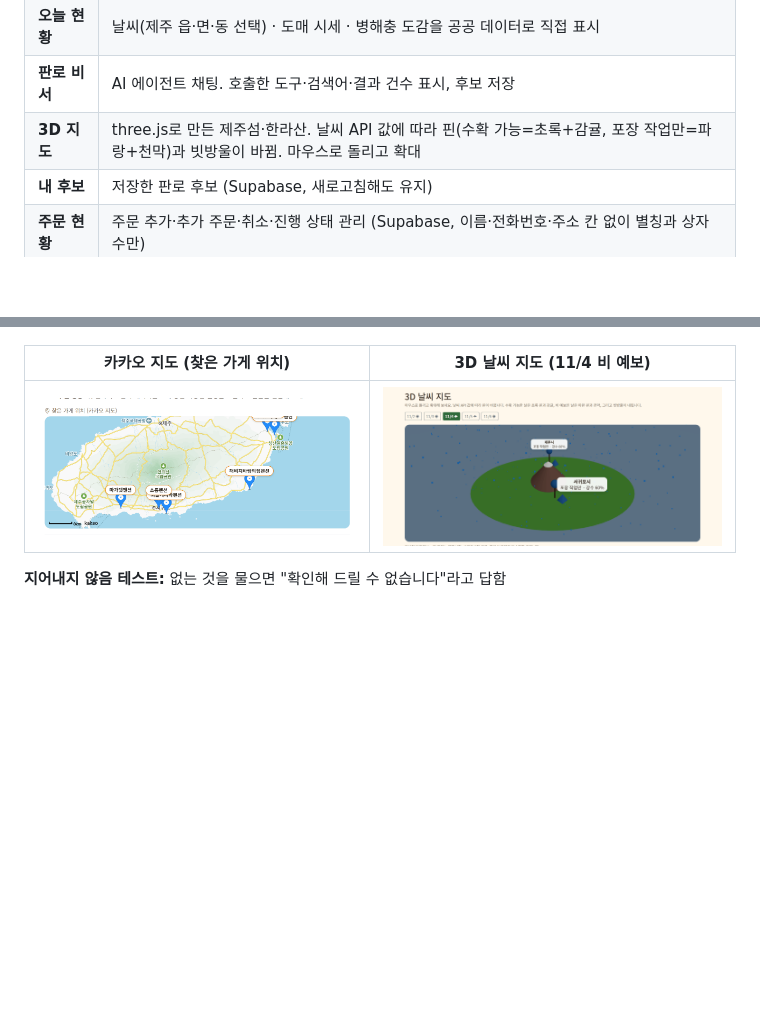
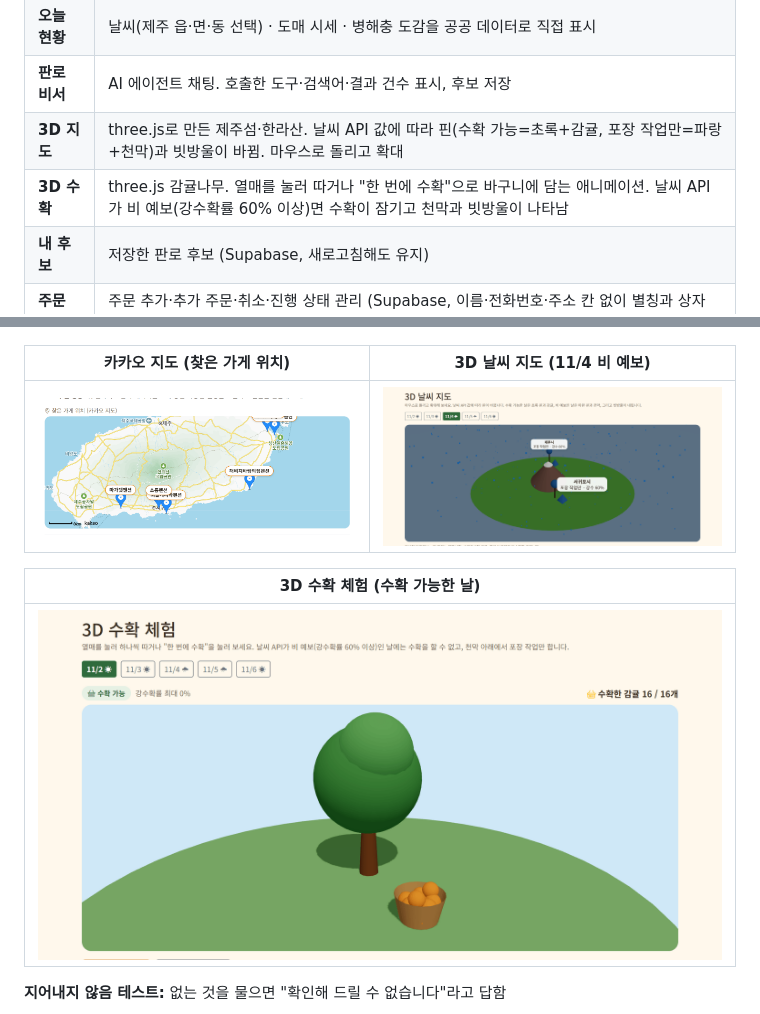
Before and after one commit to daehee377-commits/citrus-agent, a Markdown page: README.md, 2 parts joined by grey strips. Drawn GitHub-style; pictures changed too: docs/07-harvest3d.png (added); blank space fills up the shorter version.

Commit message:
README: 3D 수확 체험 설명과 캡처 추가
Co-Authored-By: Claude Sonnet 5.5 <noreply@anthropic.com>

```diff
--- a/README.md
+++ b/README.md
@@ -29,6 +29,7 @@
 | **오늘 현황** | 날씨(제주 읍·면·동 선택) · 도매 시세 · 병해충 도감을 공공 데이터로 직접 표시 |
 | **판로 비서** | AI 에이전트 채팅. 호출한 도구·검색어·결과 건수 표시, 후보 저장 |
 | **3D 지도** | three.js로 만든 제주섬·한라산. 날씨 API 값에 따라 핀(수확 가능=초록+감귤, 포장 작업만=파랑+천막)과 빗방울이 바뀜. 마우스로 돌리고 확대 |
+| **3D 수확** | three.js 감귤나무. 열매를 눌러 따거나 "한 번에 수확"으로 바구니에 담는 애니메이션. 날씨 API가 비 예보(강수확률 60% 이상)면 수확이 잠기고 천막과 빗방울이 나타남 |
 | **내 후보** | 저장한 판로 후보 (Supabase, 새로고침해도 유지) |
 | **주문 현황** | 주문 추가·추가 주문·취소·진행 상태 관리 (Supabase, 이름·전화번호·주소 칸 없이 별칭과 상자 수만) |
 
@@ -45,6 +46,10 @@
 | 카카오 지도 (찾은 가게 위치) | 3D 날씨 지도 (11/4 비 예보) |
 |---|---|
 | ![카카오 지도](docs/04b-kakao-map.png) | ![3D 지도](docs/05-map3d.png) |
+
+| 3D 수확 체험 (수확 가능한 날) |
+|---|
+| ![3D 수확](docs/07-harvest3d.png) |
 
 **지어내지 않음 테스트:** 없는 것을 물으면 "확인해 드릴 수 없습니다"라고 답함
 
```
